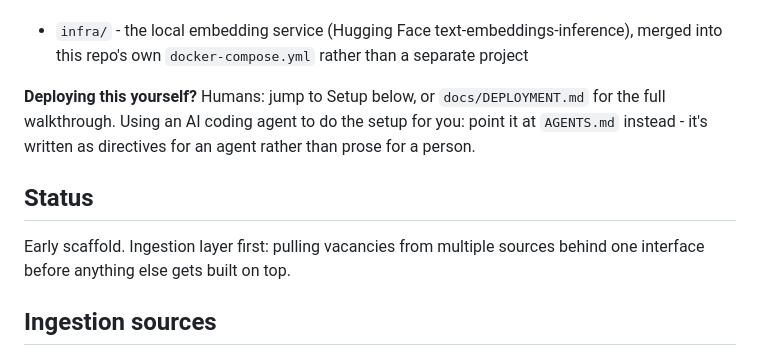
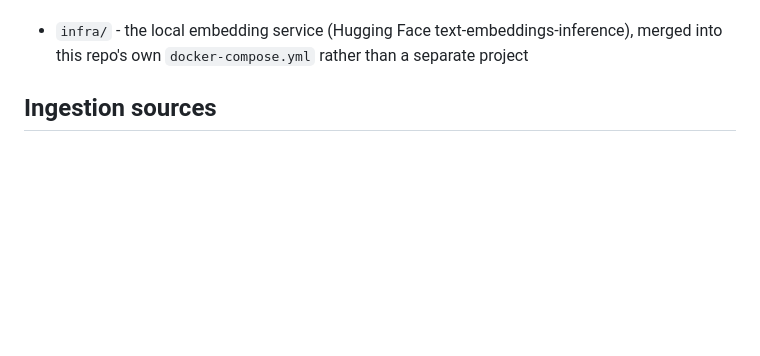
Before and after one commit to ForceCry/career-copilot, a Markdown page: README.md, the part around one of its changes. GitHub-like rendering; blank space fills up the shorter version.

```diff
--- a/README.md
+++ b/README.md
@@ -23,16 +68,6 @@ piece it together from five READMEs.
 - `infra/` - the local embedding service (Hugging Face
   text-embeddings-inference), merged into this repo's own
   `docker-compose.yml` rather than a separate project
-
-**Deploying this yourself?** Humans: jump to Setup below, or
-`docs/DEPLOYMENT.md` for the full walkthrough. Using an AI coding agent to
-do the setup for you: point it at `AGENTS.md` instead - it's written as
-directives for an agent rather than prose for a person.
-
-## Status
-
-Early scaffold. Ingestion layer first: pulling vacancies from multiple
-sources behind one interface before anything else gets built on top.
 
 ## Ingestion sources
 
```
Also changed, not shown: other parts of README.md (+57 -7 lines).
